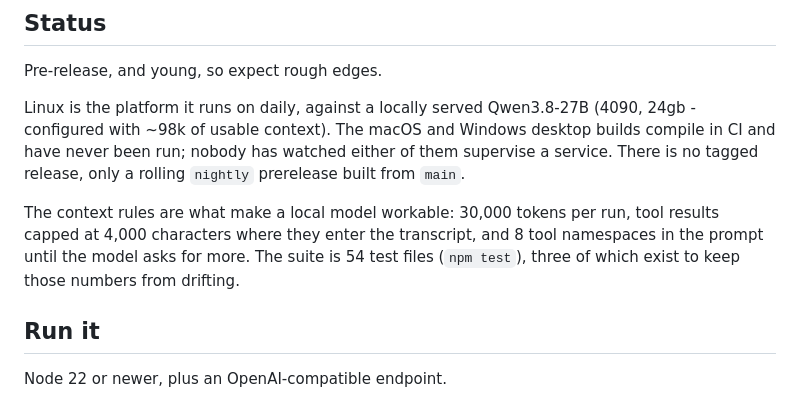
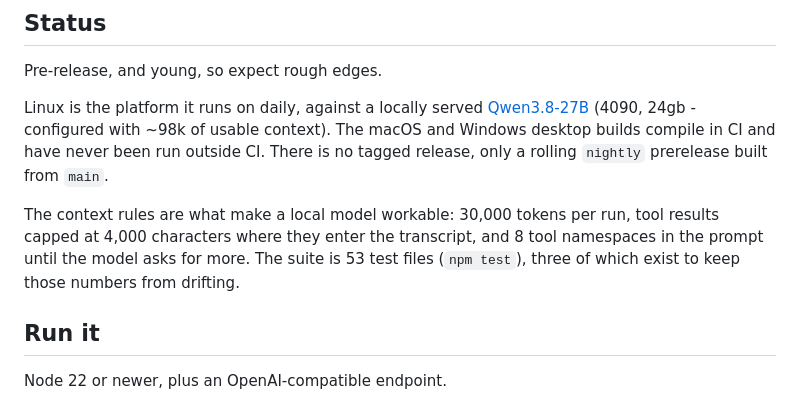
Before and after one commit to cvasseng/turminder, a Markdown page: README.md, the part around the change. Rendered like a GitHub page.

```diff
--- a/README.md
+++ b/README.md
@@ -24,14 +24,14 @@ call. The cost is more setup and fewer things that happen on their own.
 Pre-release, and young, so expect rough edges.
 
 Linux is the platform it runs on daily, against a locally served
-Qwen3.8-27B (4090, 24gb - configured with ~98k of usable context). The macOS and Windows desktop builds compile in CI and have
-never been run; nobody has watched either of them supervise a service. There
+[Qwen3.8-27B](https://huggingface.co/Qwen/Qwen3.8-27B) (4090, 24gb - configured with ~98k of usable context). The macOS and Windows desktop builds compile in CI and have
+never been run outside CI. There
 is no tagged release, only a rolling `nightly` prerelease built from `main`.
 
 The context rules are what make a local model workable: 30,000 tokens per
 run, tool results capped at 4,000 characters where they enter the transcript,
 and 8 tool namespaces in the prompt until the model asks for more. The suite
-is 54 test files (`npm test`), three of which exist to keep those numbers
+is 53 test files (`npm test`), three of which exist to keep those numbers
 from drifting.
 
 ## Run it
```
